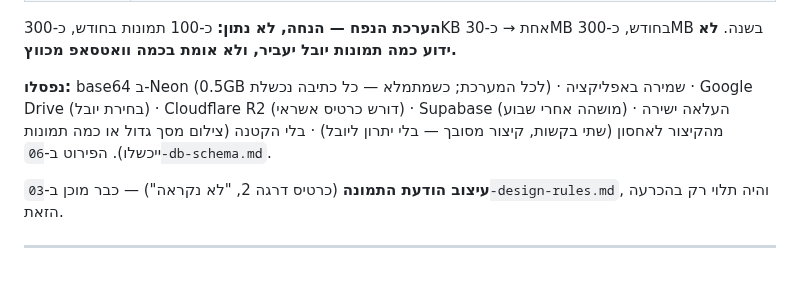
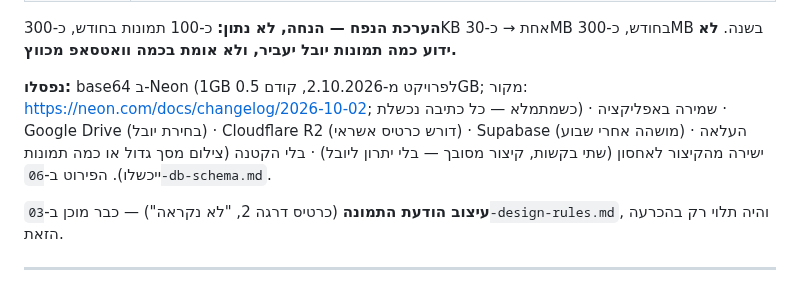
Before and after one commit to Ayuval1/Yoman-System, a Markdown page: docs/03-intake-rules.md, the part around the change. Drawn GitHub-style.

```diff
--- a/docs/03-intake-rules.md
+++ b/docs/03-intake-rules.md
@@ -359,7 +359,7 @@ Claude נכנס לשוליים, לא לרוב. זו ההצדקה הנדרשת ל
 
 **הערכת הנפח — הנחה, לא נתון:** כ-100 תמונות בחודש, כ-300KB אחת → כ-30MB בחודש, כ-300MB בשנה. **לא ידוע כמה תמונות יובל יעביר, ולא אומת בכמה וואטסאפ מכווץ.**
 
-**נפסלו:** base64 ב-Neon (0.5GB לכל המערכת; כשמתמלא — כל כתיבה נכשלת) · שמירה באפליקציה · Google Drive (בחירת יובל) · Cloudflare R2 (דורש כרטיס אשראי) · Supabase (מושהה אחרי שבוע) · העלאה ישירה מהקיצור לאחסון (שתי בקשות, קיצור מסובך — בלי יתרון ליובל) · בלי הקטנה (צילום מסך גדול או כמה תמונות ייכשלו). הפירוט ב-`06-db-schema.md`.
+**נפסלו:** base64 ב-Neon (1GB לפרויקט מ-2.10.2026, קודם 0.5GB; מקור: https://neon.com/docs/changelog/2026-10-02; כשמתמלא — כל כתיבה נכשלת) · שמירה באפליקציה · Google Drive (בחירת יובל) · Cloudflare R2 (דורש כרטיס אשראי) · Supabase (מושהה אחרי שבוע) · העלאה ישירה מהקיצור לאחסון (שתי בקשות, קיצור מסובך — בלי יתרון ליובל) · בלי הקטנה (צילום מסך גדול או כמה תמונות ייכשלו). הפירוט ב-`06-db-schema.md`.
 
 **עיצוב הודעת התמונה** (כרטיס דרגה 2, "לא נקראה") — כבר מוכן ב-`03-design-rules.md`, והיה תלוי רק בהכרעה הזאת.
 
```
Also changed, not shown: docs/06-db-schema.md (+1 -1 lines).
